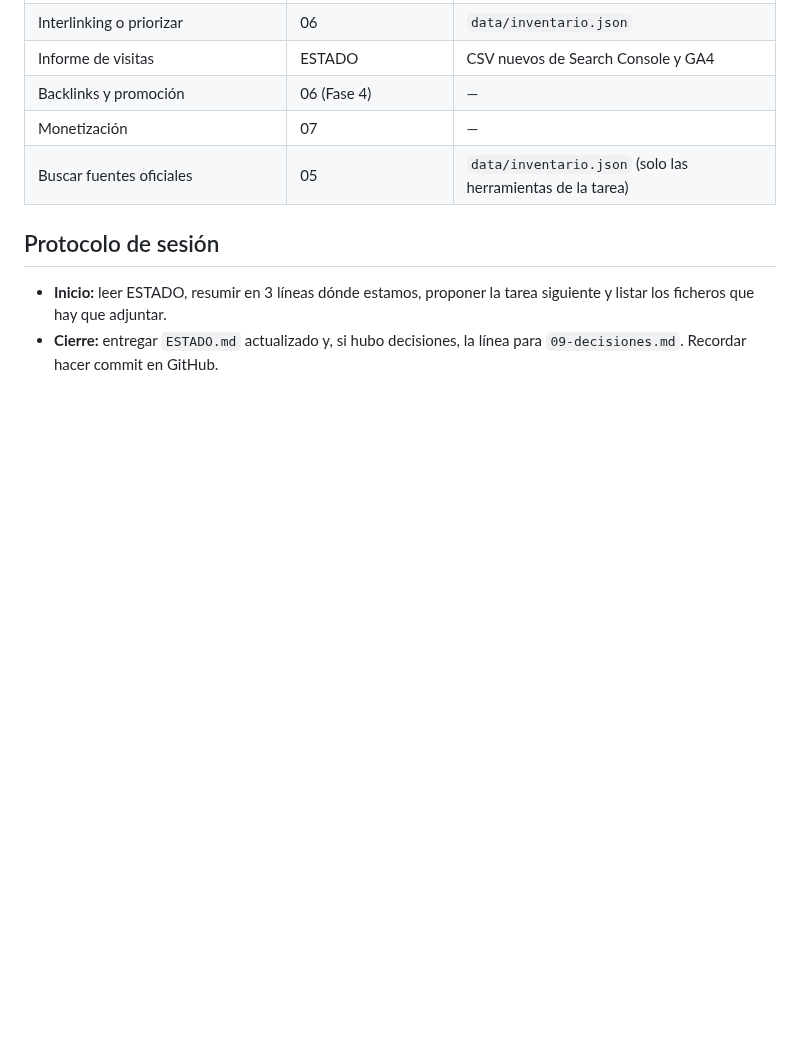
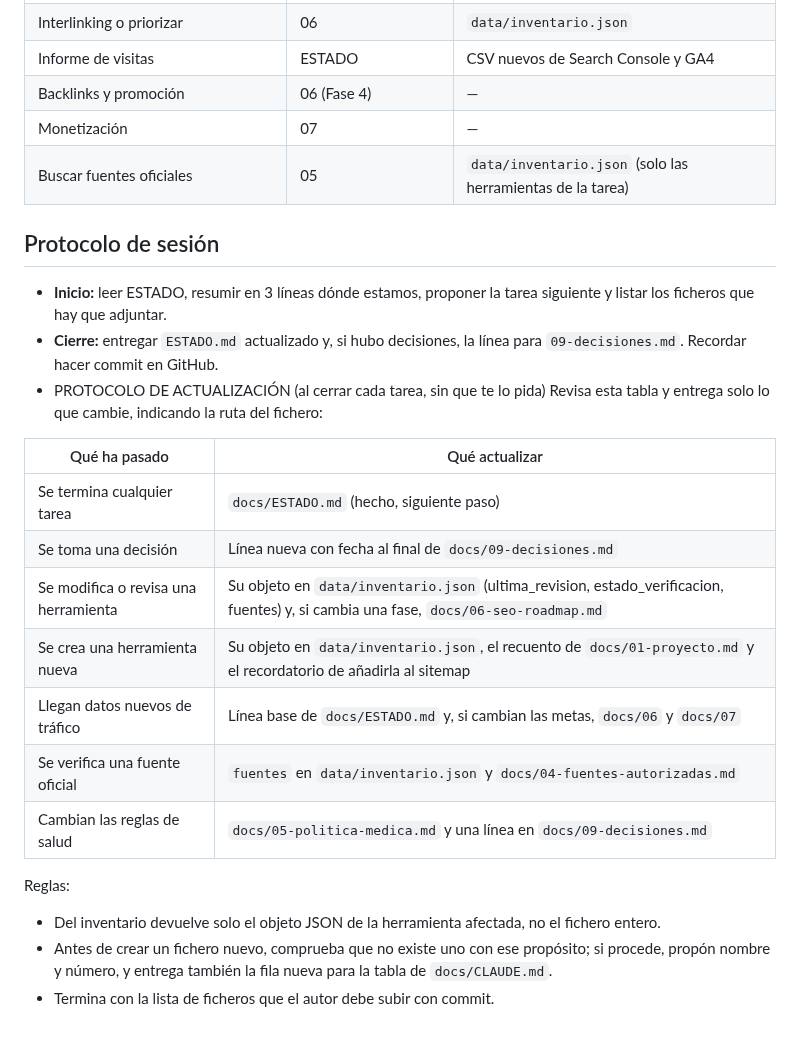
Before and after one commit to anonymit-project/babyFAQ, a Markdown page: docs/CLAUDE.md, the part around the change. Rendered like a GitHub page; blank space fills up the shorter version.

```diff
--- a/docs/CLAUDE.md
+++ b/docs/CLAUDE.md
@@ -46,3 +46,20 @@ Ubicación en el repo: `docs/CLAUDE.md` y `docs/ESTADO.md` (el resto de rutas so
 ## Protocolo de sesión
 - **Inicio:** leer ESTADO, resumir en 3 líneas dónde estamos, proponer la tarea siguiente y listar los ficheros que hay que adjuntar.
 - **Cierre:** entregar `ESTADO.md` actualizado y, si hubo decisiones, la línea para `09-decisiones.md`. Recordar hacer commit en GitHub.
+- PROTOCOLO DE ACTUALIZACIÓN (al cerrar cada tarea, sin que te lo pida)
+Revisa esta tabla y entrega solo lo que cambie, indicando la ruta del fichero:
+
+| Qué ha pasado | Qué actualizar |
+|---|---|
+| Se termina cualquier tarea | `docs/ESTADO.md` (hecho, siguiente paso) |
+| Se toma una decisión | Línea nueva con fecha al final de `docs/09-decisiones.md` |
+| Se modifica o revisa una herramienta | Su objeto en `data/inventario.json` (ultima_revision, estado_verificacion, fuentes) y, si cambia una fase, `docs/06-seo-roadmap.md` |
+| Se crea una herramienta nueva | Su objeto en `data/inventario.json`, el recuento de `docs/01-proyecto.md` y el recordatorio de añadirla al sitemap |
+| Llegan datos nuevos de tráfico | Línea base de `docs/ESTADO.md` y, si cambian las metas, `docs/06` y `docs/07` |
+| Se verifica una fuente oficial | `fuentes` en `data/inventario.json` y `docs/04-fuentes-autorizadas.md` |
+| Cambian las reglas de salud | `docs/05-politica-medica.md` y una línea en `docs/09-decisiones.md` |
+
+Reglas:
+- Del inventario devuelve solo el objeto JSON de la herramienta afectada, no el fichero entero.
+- Antes de crear un fichero nuevo, comprueba que no existe uno con ese propósito; si procede, propón nombre y número, y entrega también la fila nueva para la tabla de `docs/CLAUDE.md`.
+- Termina con la lista de ficheros que el autor debe subir con commit.
```
